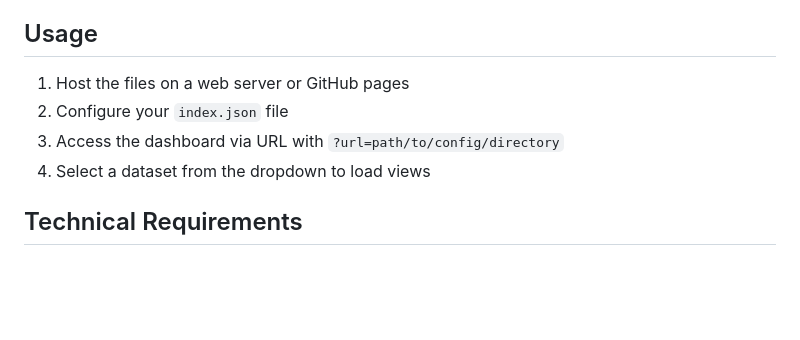
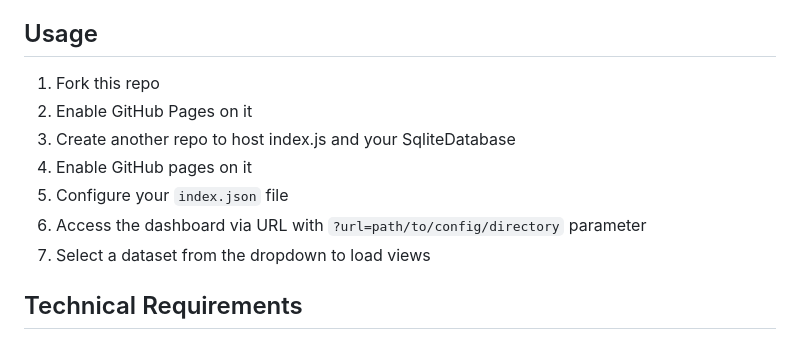
Before and after one commit to unclepaul84/sqlite-browser-dashboard, a Markdown page: readme.md, the part around the change. Drawn GitHub-style; blank space fills up the shorter version.

```diff
--- a/readme.md
+++ b/readme.md
@@ -135,10 +135,13 @@ The dashboard includes a custom query interface that allows:
 
 ## Usage
 
-1. Host the files on a web server or GitHub pages
-2. Configure your `index.json` file
-3. Access the dashboard via URL with `?url=path/to/config/directory`
-4. Select a dataset from the dropdown to load views
+1. Fork this repo
+1. Enable GitHub Pages on it
+2. Create another repo to host index.js and your SqliteDatabase
+3. Enable GitHub pages on it
+5. Configure your `index.json` file
+6. Access the dashboard via URL with `?url=path/to/config/directory` parameter
+7. Select a dataset from the dropdown to load views
 
 ## Technical Requirements
 
```
